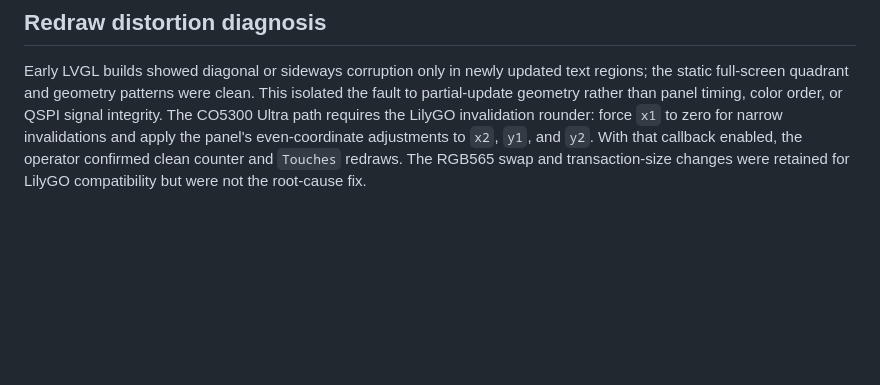
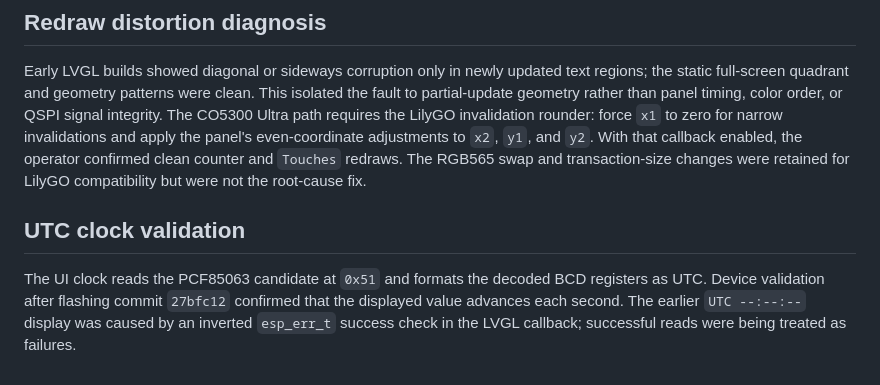
Before and after one commit to LindezaGrey/ultrawatch, a Markdown page: docs/bringup/phase-5-brookesia.md, the part around the change. Drawn GitHub-style; blank space fills up the shorter version.

Commit message:
Document UTC clock device validation

```diff
--- a/docs/bringup/phase-5-brookesia.md
+++ b/docs/bringup/phase-5-brookesia.md
@@ -112,3 +112,11 @@ apply the panel's even-coordinate adjustments to `x2`, `y1`, and `y2`. With
 that callback enabled, the operator confirmed clean counter and `Touches`
 redraws. The RGB565 swap and transaction-size changes were retained for
 LilyGO compatibility but were not the root-cause fix.
+
+## UTC clock validation
+
+The UI clock reads the PCF85063 candidate at `0x51` and formats the decoded
+BCD registers as UTC. Device validation after flashing commit `27bfc12`
+confirmed that the displayed value advances each second. The earlier
+`UTC --:--:--` display was caused by an inverted `esp_err_t` success check in
+the LVGL callback; successful reads were being treated as failures.
```
